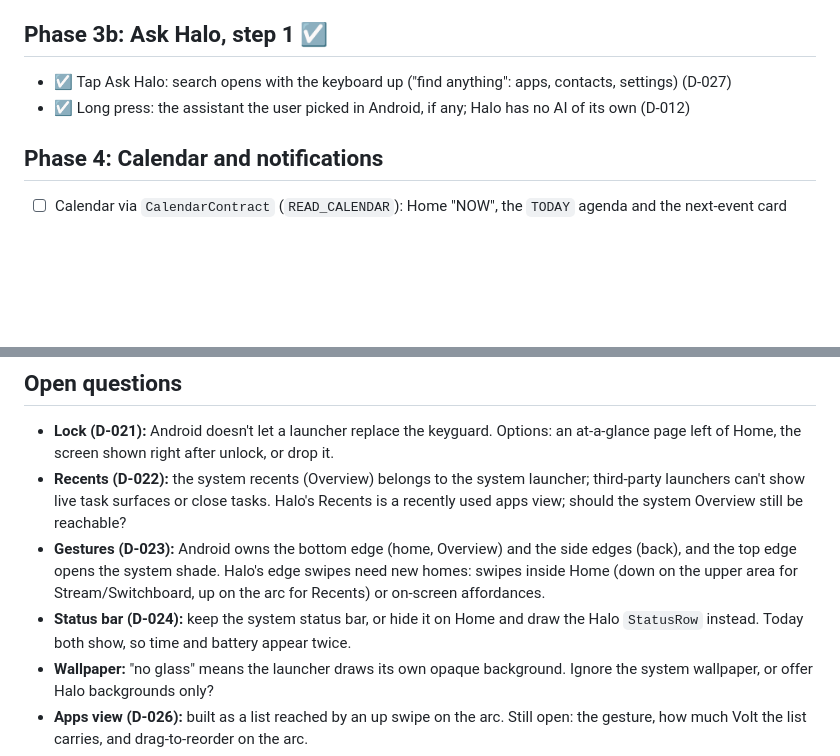
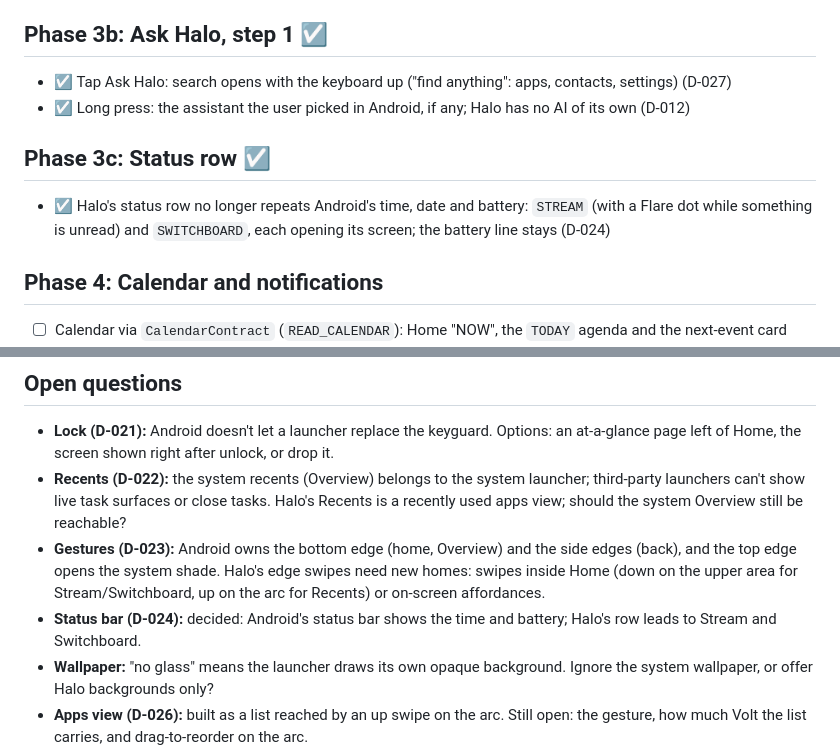
Before and after one commit to harundemir918/halolauncher, a Markdown page: ROADMAP.md, 2 parts joined by grey strips. Rendered like a GitHub page; blank space fills up the shorter version.

```diff
--- a/ROADMAP.md
+++ b/ROADMAP.md
@@ -62,6 +62,9 @@ Legend: ☐ to do · ◐ in progress · ☑ done
 - ☑ Tap Ask Halo: search opens with the keyboard up ("find anything": apps, contacts, settings) (D-027)
 - ☑ Long press: the assistant the user picked in Android, if any; Halo has no AI of its own (D-012)
 
+## Phase 3c: Status row ☑
+- ☑ Halo's status row no longer repeats Android's time, date and battery: `STREAM` (with a Flare dot while something is unread) and `SWITCHBOARD`, each opening its screen; the battery line stays (D-024)
+
 ## Phase 4: Calendar and notifications
 - ☐ Calendar via `CalendarContract` (`READ_CALENDAR`): Home "NOW", the `TODAY` agenda and the next-event card
 - ☐ `NotificationListenerService` with an onboarding flow for the special access grant
@@ -112,7 +115,7 @@ Legend: ☐ to do · ◐ in progress · ☑ done
 - **Lock (D-021):** Android doesn't let a launcher replace the keyguard. Options: an at-a-glance page left of Home, the screen shown right after unlock, or drop it.
 - **Recents (D-022):** the system recents (Overview) belongs to the system launcher; third-party launchers can't show live task surfaces or close tasks. Halo's Recents is a recently used apps view; should the system Overview still be reachable?
 - **Gestures (D-023):** Android owns the bottom edge (home, Overview) and the side edges (back), and the top edge opens the system shade. Halo's edge swipes need new homes: swipes inside Home (down on the upper area for Stream/Switchboard, up on the arc for Recents) or on-screen affordances.
-- **Status bar (D-024):** keep the system status bar, or hide it on Home and draw the Halo `StatusRow` instead. Today both show, so time and battery appear twice.
+- **Status bar (D-024):** decided: Android's status bar shows the time and battery; Halo's row leads to Stream and Switchboard.
 - **Wallpaper:** "no glass" means the launcher draws its own opaque background. Ignore the system wallpaper, or offer Halo backgrounds only?
 - **Apps view (D-026):** built as a list reached by an up swipe on the arc. Still open: the gesture, how much Volt the list carries, and drag-to-reorder on the arc.
 - **Min SDK (D-018):** proposed Android 10 (API 29); the code uses 29.
```
Also changed, not shown: docs/DECISIONS.md (+4 -2 lines), docs/DESIGN_SYSTEM.md (+1 -1 lines).
